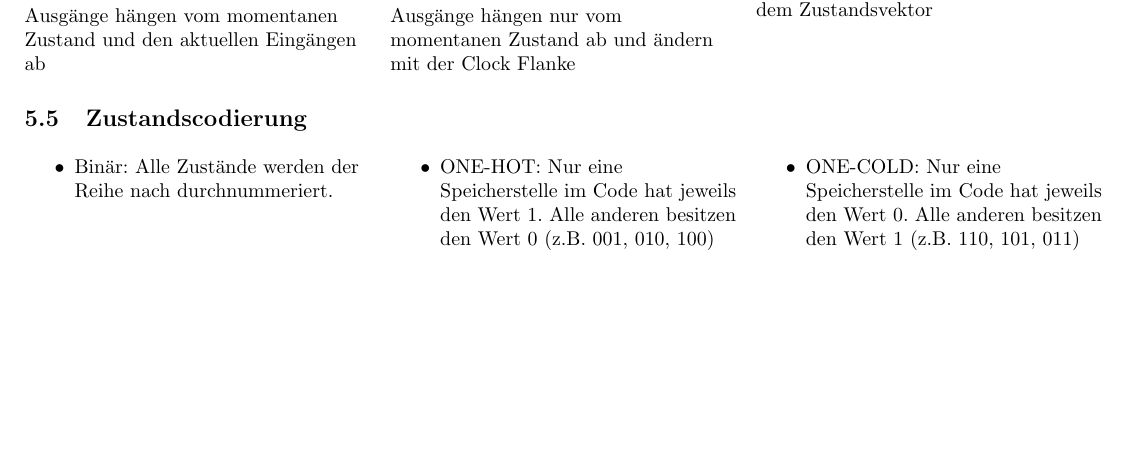
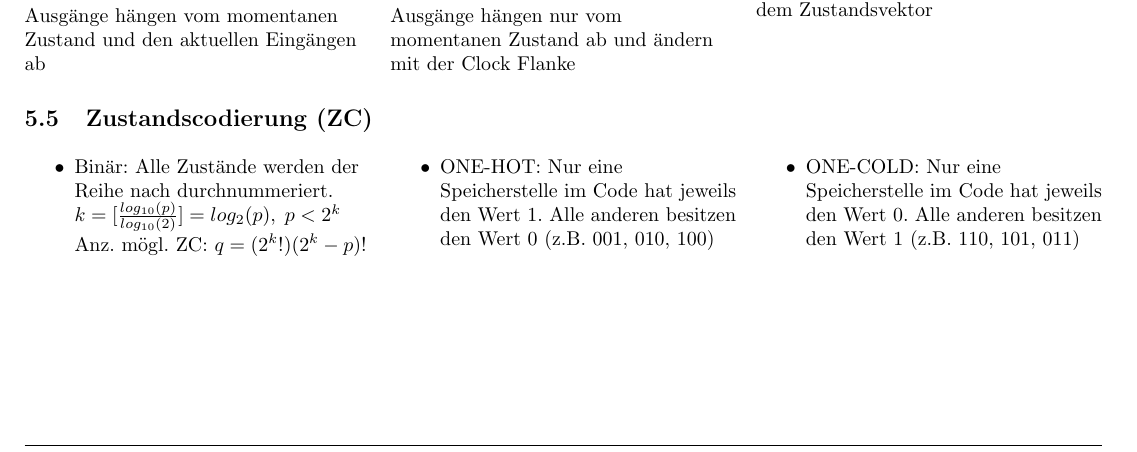
Before and after one commit to HSR-Stud/DT1, a LaTeX document (DT1.tex, which reads sections/sequentielle_systeme.tex): part of page 8 of 8 before the commit and part of page 8 of 9 after it, cut so that both start at the same text, the shorter picture padded with empty space. Compiled offline with pdfLaTeX.

Commit message:
Formel for Zustandscodierung ergänzt

```diff
--- a/sections/sequentielle_systeme.tex
+++ b/sections/sequentielle_systeme.tex
@@ -151,12 +151,12 @@
 			Die prim"aren Ausg"ange entsprechen dem Zustandsvektor
 	\end{multicols}
 
-\subsection{Zustandscodierung}
+\subsection{Zustandscodierung (ZC)}
 	\begin{multicols}{3}
 		\begin{compactitem}
 			\item Bin"ar: Alle Zust"ande werden der Reihe nach durchnummeriert.
-			\newline
-			\newline
+			$k = \lbrack \frac{log_{10}(p)}{log_{10}(2)} \rbrack = log_2(p), \; p < 2^k $
+			Anz. m"ogl. ZC: $q = (2^k!)(2^k - p)!$
 			\item ONE-HOT: Nur eine Speicherstelle im Code hat jeweils den Wert 1. Alle anderen besitzen den Wert 0 (z.B. 001, 010, 100)
 			\item ONE-COLD: Nur eine Speicherstelle im Code hat jeweils den Wert 0. Alle anderen besitzen den Wert 1 (z.B. 110, 101, 011)
 		\end{compactitem}
```
Also changed, not shown: sections/sequentielle_systeme.tex (2 more changed lines).
